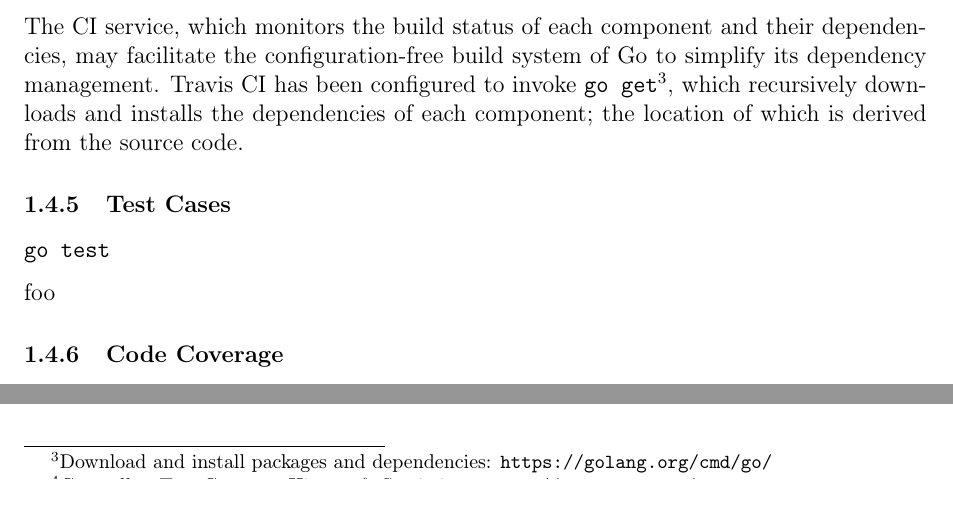
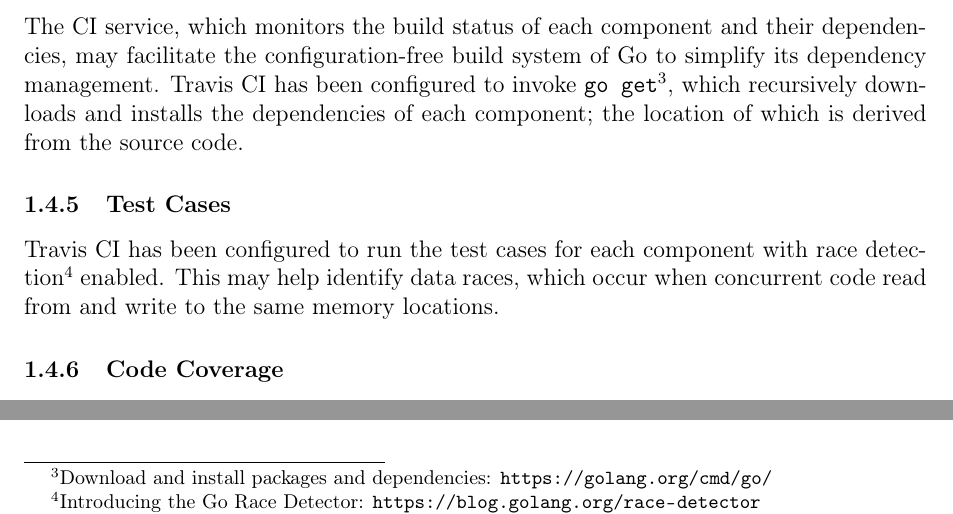
Before and after one commit to decomp/doc, a LaTeX document (8_ver.tex, which reads sections/8_verification/4_continuous_integration/5_test_cases.tex): two parts of page 9 of 10, joined at a grey line, cut so that both start at the same text. Compiled offline with pdfLaTeX; a LaTeX package or settings file that is missing is left out.

Commit message:
ver: Add Test Cases (part of CI). Fixes #141.

```diff
--- a/sections/8_verification/4_continuous_integration/5_test_cases.tex
+++ b/sections/8_verification/4_continuous_integration/5_test_cases.tex
@@ -2,6 +2,4 @@
 
 \subsubsection{Test Cases}
 
-\texttt{go test}
-
-foo
+Travis CI has been configured to run the test cases for each component with race detection\footnote{Introducing the Go Race Detector: \url{https://blog.golang.org/race-detector}} enabled. This may help identify data races, which occur when concurrent code read from and write to the same memory locations.
```
